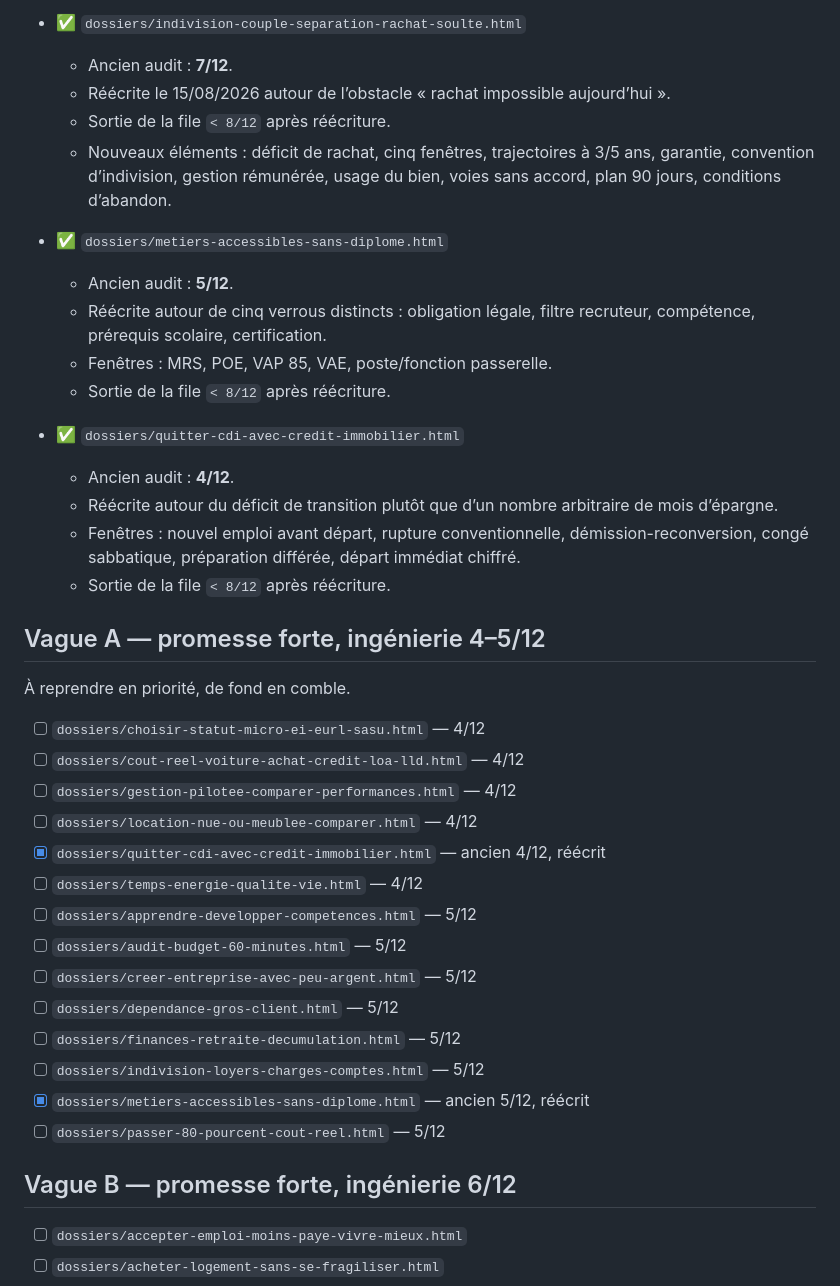
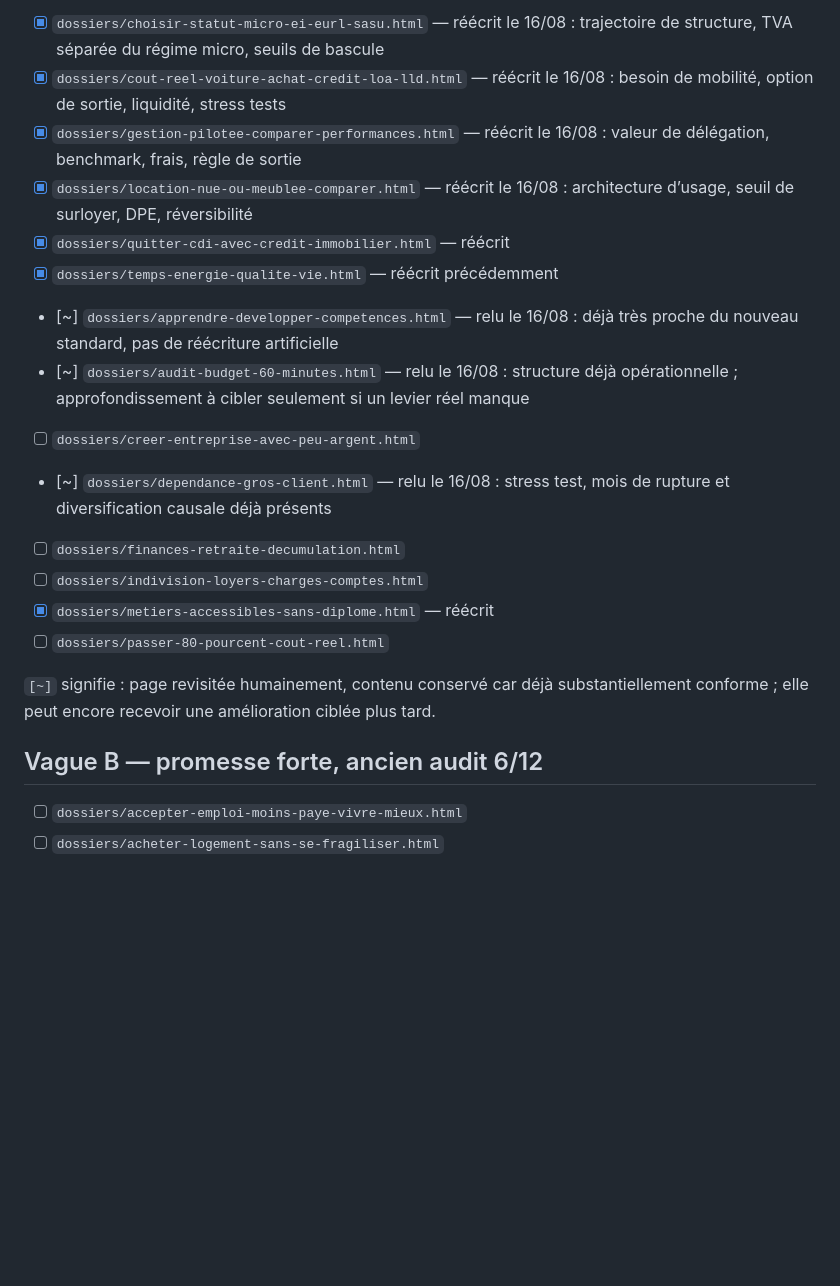
Before and after one commit to ContreEvidence/ContreEvidence.github.io, a Markdown page: EDITORIAL-SOLUTION-ENGINEERING-BACKLOG.md, the part around one of its changes. GitHub-like rendering; blank space fills up the shorter version.

Commit message:
Update solution-engineering backlog after first autonomous rewrite batch

```diff
--- a/EDITORIAL-SOLUTION-ENGINEERING-BACKLOG.md
+++ b/EDITORIAL-SOLUTION-ENGINEERING-BACKLOG.md
@@ -35,42 +46,22 @@ Une page n’est pas terminée parce qu’elle explique correctement la règle.
 
-- ✅ `dossiers/indivision-couple-separation-rachat-soulte.html`
-  - Ancien audit : **7/12**.
-  - Réécrite le 15/08/2026 autour de l’obstacle « rachat impossible aujourd’hui ».
-  - Sortie de la file `< 8/12` après réécriture.
-  - Nouveaux éléments : déficit de rachat, cinq fenêtres, trajectoires à 3/5 ans, garantie, convention d’indivision, gestion rémunérée, usage du bien, voies sans accord, plan 90 jours, conditions d’abandon.
+- [x] `dossiers/choisir-statut-micro-ei-eurl-sasu.html` — réécrit le 16/08 : trajectoire de structure, TVA séparée du régime micro, seuils de bascule
+- [x] `dossiers/cout-reel-voiture-achat-credit-loa-lld.html` — réécrit le 16/08 : besoin de mobilité, option de sortie, liquidité, stress tests
+- [x] `dossiers/gestion-pilotee-comparer-performances.html` — réécrit le 16/08 : valeur de délégation, benchmark, frais, règle de sortie
+- [x] `dossiers/location-nue-ou-meublee-comparer.html` — réécrit le 16/08 : architecture d’usage, seuil de surloyer, DPE, réversibilité
+- [x] `dossiers/quitter-cdi-avec-credit-immobilier.html` — réécrit
+- [x] `dossiers/temps-energie-qualite-vie.html` — réécrit précédemment
+- [~] `dossiers/apprendre-developper-competences.html` — relu le 16/08 : déjà très proche du nouveau standard, pas de réécriture artificielle
+- [~] `dossiers/audit-budget-60-minutes.html` — relu le 16/08 : structure déjà opérationnelle ; approfondissement à cibler seulement si un levier réel manque
+- [ ] `dossiers/creer-entreprise-avec-peu-argent.html`
+- [~] `dossiers/dependance-gros-client.html` — relu le 16/08 : stress test, mois de rupture et diversification causale déjà présents
+- [ ] `dossiers/finances-retraite-decumulation.html`
+- [ ] `dossiers/indivision-loyers-charges-comptes.html`
+- [x] `dossiers/metiers-accessibles-sans-diplome.html` — réécrit
+- [ ] `dossiers/passer-80-pourcent-cout-reel.html`
 
-- ✅ `dossiers/metiers-accessibles-sans-diplome.html`
-  - Ancien audit : **5/12**.
-  - Réécrite autour de cinq verrous distincts : obligation légale, filtre recruteur, compétence, prérequis scolaire, certification.
-  - Fenêtres : MRS, POE, VAP 85, VAE, poste/fonction passerelle.
-  - Sortie de la file `< 8/12` après réécriture.
+`[~]` signifie : page revisitée humainement, contenu conservé car déjà substantiellement conforme ; elle peut encore recevoir une amélioration ciblée plus tard.
 
-- ✅ `dossiers/quitter-cdi-avec-credit-immobilier.html`
-  - Ancien audit : **4/12**.
-  - Réécrite autour du déficit de transition plutôt que d’un nombre arbitraire de mois d’épargne.
-  - Fenêtres : nouvel emploi avant départ, rupture conventionnelle, démission-reconversion, congé sabbatique, préparation différée, départ immédiat chiffré.
-  - Sortie de la file `< 8/12` après réécriture.
-
-## Vague A — promesse forte, ingénierie 4–5/12
-
-À reprendre en priorité, de fond en comble.
-
-- [ ] `dossiers/choisir-statut-micro-ei-eurl-sasu.html` — 4/12
-- [ ] `dossiers/cout-reel-voiture-achat-credit-loa-lld.html` — 4/12
-- [ ] `dossiers/gestion-pilotee-comparer-performances.html` — 4/12
-- [ ] `dossiers/location-nue-ou-meublee-comparer.html` — 4/12
-- [x] `dossiers/quitter-cdi-avec-credit-immobilier.html` — ancien 4/12, réécrit
-- [ ] `dossiers/temps-energie-qualite-vie.html` — 4/12
-- [ ] `dossiers/apprendre-developper-competences.html` — 5/12
-- [ ] `dossiers/audit-budget-60-minutes.html` — 5/12
-- [ ] `dossiers/creer-entreprise-avec-peu-argent.html` — 5/12
-- [ ] `dossiers/dependance-gros-client.html` — 5/12
-- [ ] `dossiers/finances-retraite-decumulation.html` — 5/12
-- [ ] `dossiers/indivision-loyers-charges-comptes.html` — 5/12
-- [x] `dossiers/metiers-accessibles-sans-diplome.html` — ancien 5/12, réécrit
-- [ ] `dossiers/passer-80-pourcent-cout-reel.html` — 5/12
-
-## Vague B — promesse forte, ingénierie 6/12
+## Vague B — promesse forte, ancien audit 6/12
 
 - [ ] `dossiers/accepter-emploi-moins-paye-vivre-mieux.html`
 - [ ] `dossiers/acheter-logement-sans-se-fragiliser.html`
```
Also changed, not shown: other parts of EDITORIAL-SOLUTION-ENGINEERING-BACKLOG.md (+42 -33 lines).
